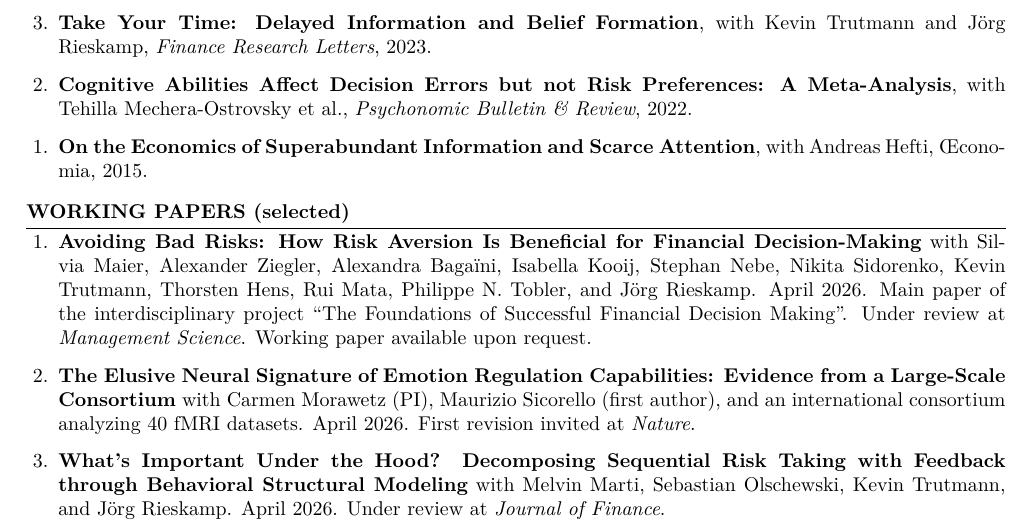
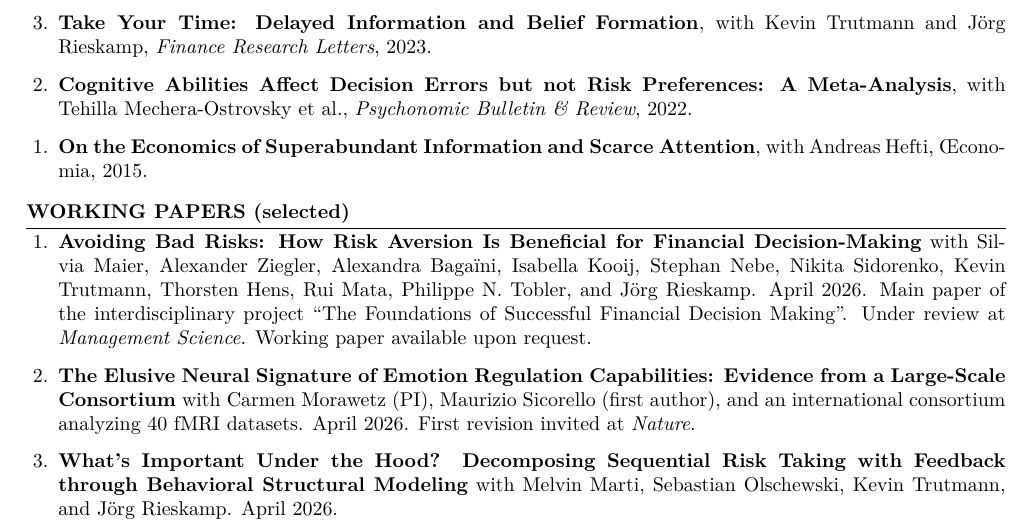
Before and after one commit to steveheinke/steveheinke.github.io, a LaTeX CV (CV_steveheinke.tex): part of page 1 of 2, cut so that both start at the same text. Compiled offline with pdfLaTeX.

Commit message:
Remove "Under review at Journal of Finance" for Under the Hood paper
Desk rejected; drop the stale status on the webpage and CV.

Co-Authored-By: Claude Sonnet 5 <noreply@anthropic.com>

```diff
--- a/CV_steveheinke.tex
+++ b/CV_steveheinke.tex
@@ -118,7 +118,7 @@ with Carmen Morawetz (PI), Maurizio Sicorello (first author), and an internation
 40 fMRI datasets. April 2026. First revision invited at \textit{Nature}.
 
 \item \href{https://papers.ssrn.com/sol3/papers.cfm?abstract_id=7168338}{\textbf{What's Important Under the Hood? Decomposing Sequential Risk Taking with Feedback through
-Behavioral Structural Modeling}} with Melvin Marti, Sebastian Olschewski, Kevin Trutmann, and J\"{o}rg Rieskamp. April 2026. Under review at \textit{Journal of Finance}.
+Behavioral Structural Modeling}} with Melvin Marti, Sebastian Olschewski, Kevin Trutmann, and J\"{o}rg Rieskamp. April 2026.
 
 \item \href{https://www.dropbox.com/scl/fi/p3fi1nj35wwdsr722hg4l/Energy_Mix_Choice_under_Cognitive_Constraints_main.pdf?rlkey=z2r6zv3t0s2ri14t82d7rqi68&dl=0}{\textbf{Too Much Choice? A Lab-in-the-Field Experiment on Choice Overload, Cognitive Constraints, and Consumer Welfare in Electricity Contracts Decisions}} with Sebastian Olschewski
 and Catherine Roux. March 2026. Submitted to \textit{Journal of Economic Psychology}.
```
Also changed, not shown: index.md (+1 -1 lines), CV_steveheinke.pdf.
